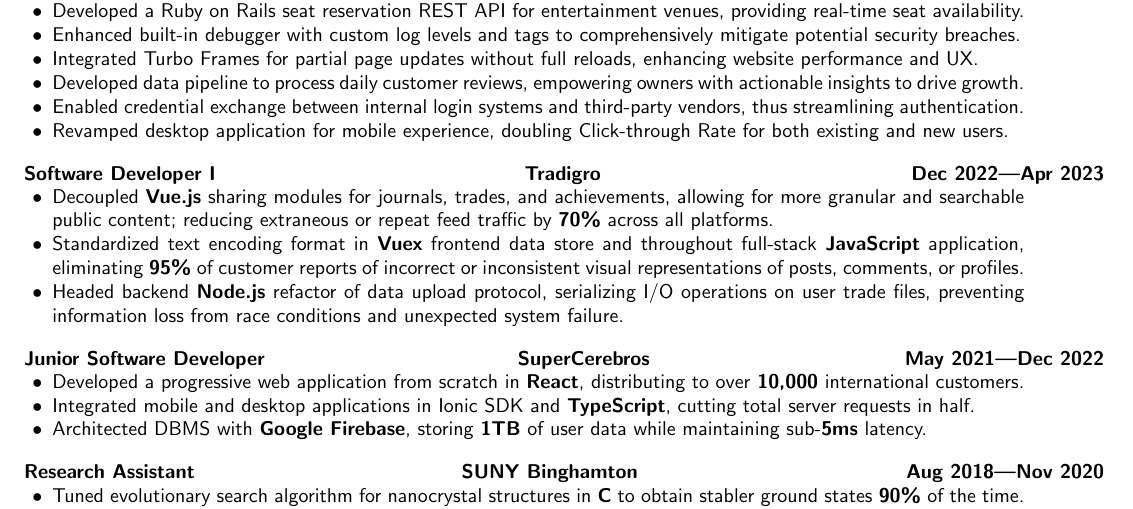
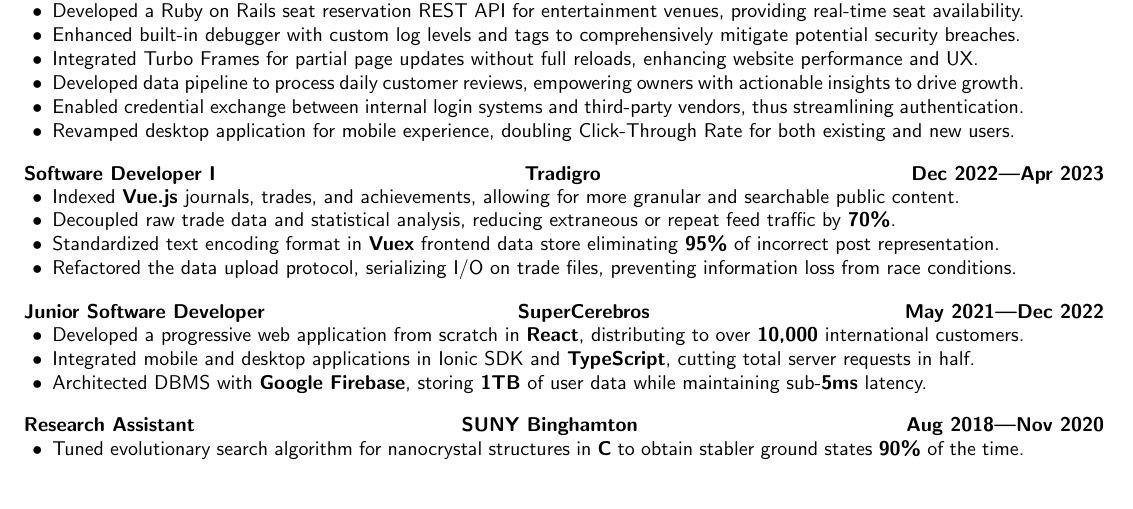
Before and after one commit to aidencullo/resume, a LaTeX CV (resume.tex): part of the page, cut so that both start at the same text, the shorter picture padded with empty space. Compiled offline with pdfLaTeX.

Commit message:
Tradigro: split into single lines -- first pass

```diff
--- a/resume.tex
+++ b/resume.tex
@@ -177,16 +177,17 @@
       \item Integrated Turbo Frames for partial page updates without full reloads, enhancing website performance and UX.
       \item Developed data pipeline to process daily customer reviews, empowering owners with actionable insights to drive growth.
       \item Enabled credential exchange between internal login systems and third-party vendors, thus streamlining authentication.
-      \item Revamped desktop application for mobile experience, doubling Click-through Rate for both existing and new users.
+      \item Revamped desktop application for mobile experience, doubling Click-Through Rate for both existing and new users.
     \end{itemize}
 }
 
 \subsection{Software Developer I} \hfill \textbf{Tradigro} \hfill \textbf{Dec 2022---Apr 2023}
 \subsubsectiontext{
     \begin{itemize}[leftmargin=0cm,nosep]
-        \item Decoupled \textbf{Vue.js} sharing modules for journals, trades, and achievements, allowing for more granular and searchable public content; reducing extraneous or repeat feed traffic by \textbf{70\%} across all platforms.
-        \item Standardized text encoding format in \textbf{Vuex} frontend data store and throughout full-stack \textbf{JavaScript} application, eliminating \textbf{95\%} of customer reports of incorrect or inconsistent visual representations of posts, comments, or profiles.
-        \item Headed backend \textbf{Node.js} refactor of data upload protocol, serializing I/O operations on user trade files, preventing information loss from race conditions and unexpected system failure.
+        \item Indexed \textbf{Vue.js} journals, trades, and achievements, allowing for more granular and searchable public content.
+        \item Decoupled raw trade data and statistical analysis, reducing extraneous or repeat feed traffic by \textbf{70\%}.
+        \item Standardized text encoding format in \textbf{Vuex} frontend data store eliminating \textbf{95\%} of incorrect post representation.
+        \item Refactored the data upload protocol, serializing I/O on trade files, preventing information loss from race conditions.
     \end{itemize}
 }
 
```
Also changed, not shown: resume.tex (2 more changed lines).
